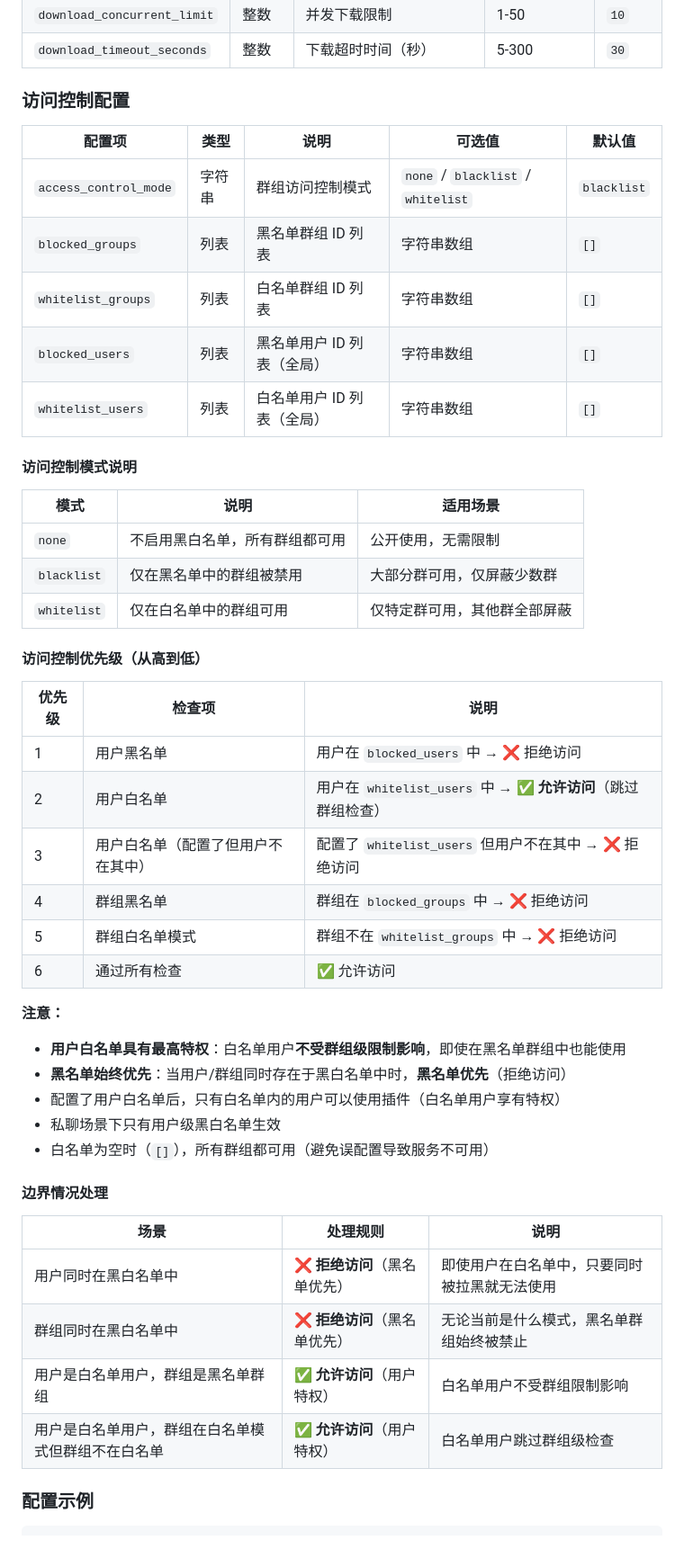
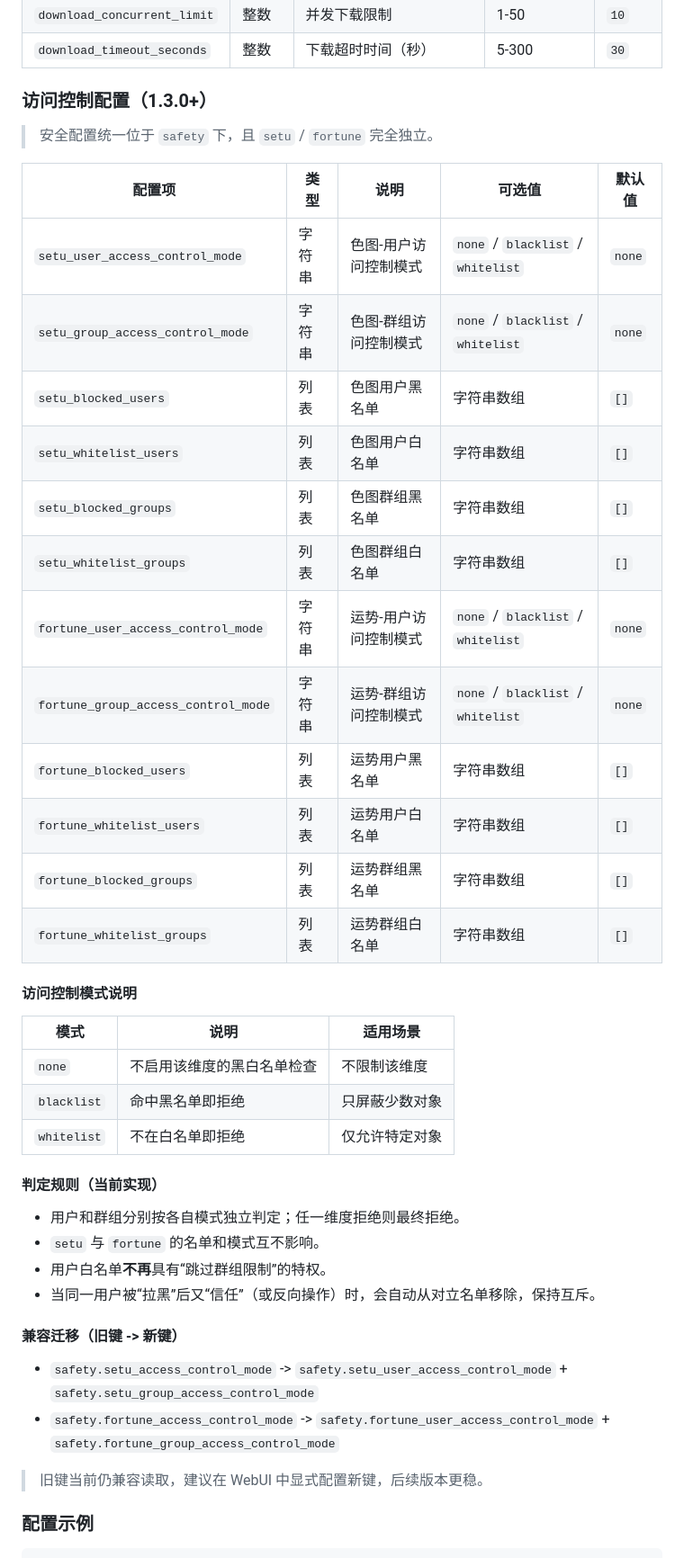
Before and after one commit to FlanChanXwO/astrbot_plugin_setu, a Markdown page: README.md, the part around one of its changes. Shown at 90% size. Rendered like a GitHub page.

```diff
--- a/README.md
+++ b/README.md
@@ -115,50 +115,46 @@
 | `download_concurrent_limit` | 整数 | 并发下载限制 | 1-50 | `10` |
 | `download_timeout_seconds` | 整数 | 下载超时时间（秒） | 5-300 | `30` |
 
-### 访问控制配置
+### 访问控制配置（1.3.0+）
+
+> 安全配置统一位于 `safety` 下，且 `setu` / `fortune` 完全独立。
 
 | 配置项 | 类型 | 说明 | 可选值 | 默认值 |
 |--------|------|------|--------|--------|
-| `access_control_mode` | 字符串 | 群组访问控制模式 | `none` / `blacklist` / `whitelist` | `blacklist` |
-| `blocked_groups` | 列表 | 黑名单群组 ID 列表 | 字符串数组 | `[]` |
-| `whitelist_groups` | 列表 | 白名单群组 ID 列表 | 字符串数组 | `[]` |
-| `blocked_users` | 列表 | 黑名单用户 ID 列表（全局） | 字符串数组 | `[]` |
-| `whitelist_users` | 列表 | 白名单用户 ID 列表（全局） | 字符串数组 | `[]` |
+| `setu_user_access_control_mode` | 字符串 | 色图-用户访问控制模式 | `none` / `blacklist` / `whitelist` | `none` |
+| `setu_group_access_control_mode` | 字符串 | 色图-群组访问控制模式 | `none` / `blacklist` / `whitelist` | `none` |
+| `setu_blocked_users` | 列表 | 色图用户黑名单 | 字符串数组 | `[]` |
+| `setu_whitelist_users` | 列表 | 色图用户白名单 | 字符串数组 | `[]` |
+| `setu_blocked_groups` | 列表 | 色图群组黑名单 | 字符串数组 | `[]` |
+| `setu_whitelist_groups` | 列表 | 色图群组白名单 | 字符串数组 | `[]` |
+| `fortune_user_access_control_mode` | 字符串 | 运势-用户访问控制模式 | `none` / `blacklist` / `whitelist` | `none` |
+| `fortune_group_access_control_mode` | 字符串 | 运势-群组访问控制模式 | `none` / `blacklist` / `whitelist` | `none` |
+| `fortune_blocked_users` | 列表 | 运势用户黑名单 | 字符串数组 | `[]` |
+| `fortune_whitelist_users` | 列表 | 运势用户白名单 | 字符串数组 | `[]` |
+| `fortune_blocked_groups` | 列表 | 运势群组黑名单 | 字符串数组 | `[]` |
+| `fortune_whitelist_groups` | 列表 | 运势群组白名单 | 字符串数组 | `[]` |
 
 #### 访问控制模式说明
 
 | 模式 | 说明 | 适用场景 |
 |------|------|----------|
-| `none` | 不启用黑白名单，所有群组都可用 | 公开使用，无需限制 |
-| `blacklist` | 仅在黑名单中的群组被禁用 | 大部分群可用，仅屏蔽少数群 |
-| `whitelist` | 仅在白名单中的群组可用 | 仅特定群可用，其他群全部屏蔽 |
+| `none` | 不启用该维度的黑白名单检查 | 不限制该维度 |
+| `blacklist` | 命中黑名单即拒绝 | 只屏蔽少数对象 |
+| `whitelist` | 不在白名单即拒绝 | 仅允许特定对象 |
 
-#### 访问控制优先级（从高到低）
+#### 判定规则（当前实现）
 
-| 优先级 | 检查项 | 说明 |
-|--------|--------|------|
-| 1 | 用户黑名单 | 用户在 `blocked_users` 中 → ❌ 拒绝访问 |
-| 2 | 用户白名单 | 用户在 `whitelist_users` 中 → ✅ **允许访问**（跳过群组检查） |
-| 3 | 用户白名单（配置了但用户不在其中） | 配置了 `whitelist_users` 但用户不在其中 → ❌ 拒绝访问 |
-| 4 | 群组黑名单 | 群组在 `blocked_groups` 中 → ❌ 拒绝访问 |
-| 5 | 群组白名单模式 | 群组不在 `whitelist_groups` 中 → ❌ 拒绝访问 |
-| 6 | 通过所有检查 | ✅ 允许访问 |
+- 用户和群组分别按各自模式独立判定；任一维度拒绝则最终拒绝。
+- `setu` 与 `fortune` 的名单和模式互不影响。
+- 用户白名单**不再**具有“跳过群组限制”的特权。
+- 当同一用户被“拉黑”后又“信任”（或反向操作）时，会自动从对立名单移除，保持互斥。
 
-**注意：**
-- **用户白名单具有最高特权**：白名单用户**不受群组级限制影响**，即使在黑名单群组中也能使用
-- **黑名单始终优先**：当用户/群组同时存在于黑白名单中时，**黑名单优先**（拒绝访问）
-- 配置了用户白名单后，只有白名单内的用户可以使用插件（白名单用户享有特权）
-- 私聊场景下只有用户级黑白名单生效
-- 白名单为空时（`[]`），所有群组都可用（避免误配置导致服务不可用）
+#### 兼容迁移（旧键 -> 新键）
 
-#### 边界情况处理
+- `safety.setu_access_control_mode` -> `safety.setu_user_access_control_mode` + `safety.setu_group_access_control_mode`
+- `safety.fortune_access_control_mode` -> `safety.fortune_user_access_control_mode` + `safety.fortune_group_access_control_mode`
 
-| 场景 | 处理规则 | 说明 |
-|------|----------|------|
-| 用户同时在黑白名单中 | ❌ **拒绝访问**（黑名单优先） | 即使用户在白名单中，只要同时被拉黑就无法使用 |
-| 群组同时在黑白名单中 | ❌ **拒绝访问**（黑名单优先） | 无论当前是什么模式，黑名单群组始终被禁止 |
-| 用户是白名单用户，群组是黑名单群组 | ✅ **允许访问**（用户特权） | 白名单用户不受群组限制影响 |
-| 用户是白名单用户，群组在白名单模式但群组不在白名单 | ✅ **允许访问**（用户特权） | 白名单用户跳过群组级检查 |
+> 旧键当前仍兼容读取，建议在 WebUI 中显式配置新键，后续版本更稳。
 
 ### 配置示例
 
```
Also changed, not shown: other parts of README.md (+67 -65 lines), CHANGELOG.md (+29 -37 lines).
